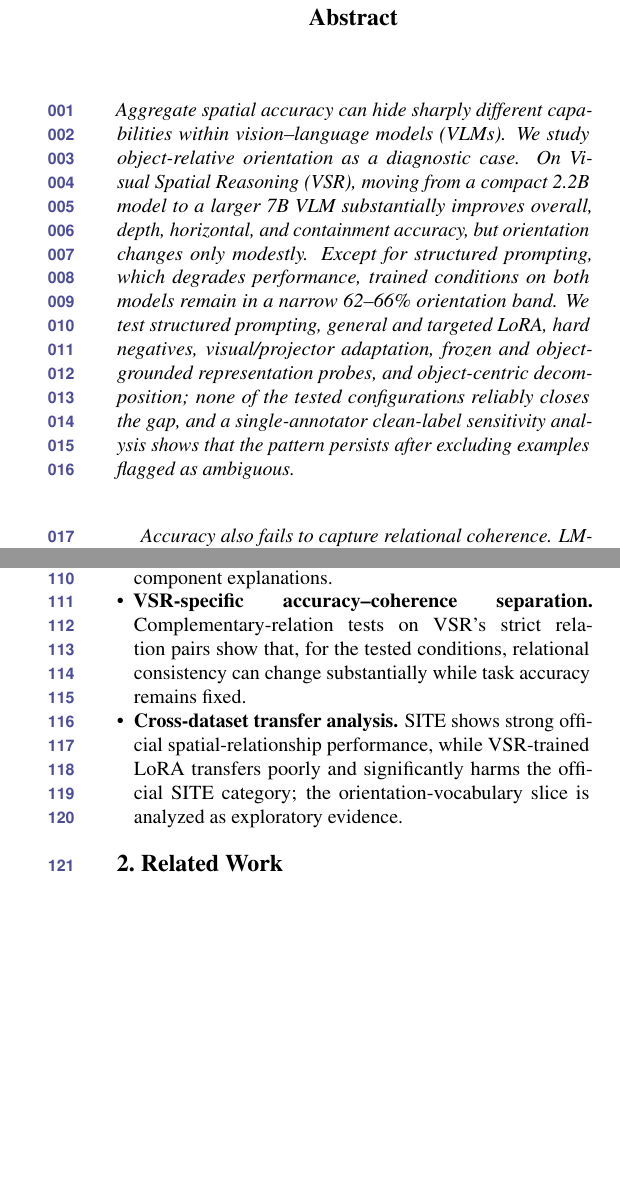
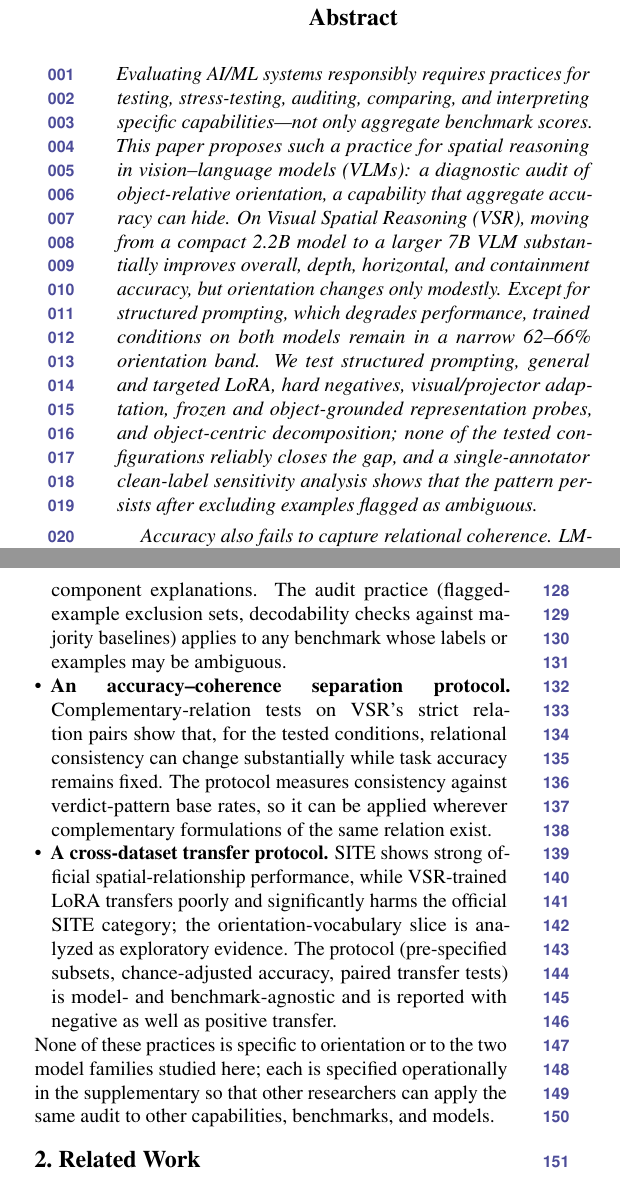
Before and after one commit to Khagendra01/vlm-spatial-reasoning, a LaTeX paper (submission/wacv2027/source/main.tex): two parts of the columns of pages 1 and 2 of 7 before the commit and two parts of the columns of pages 1 and 2 of 8 after it, joined at a grey line, cut so that both start at the same text, the shorter picture padded with empty space. Compiled offline with pdfLaTeX.

Commit message:
revision: E&D-track reframe — abstract and intro foreground evaluation practices (testing, stress-testing, auditing, comparing, interpreting); four contributions restated as reusable practices; no numbers changed

```diff
--- a/submission/wacv2027/source/main.tex
+++ b/submission/wacv2027/source/main.tex
@@ -36,9 +36,9 @@ Anonymous Institution}
 \maketitle
 
 \begin{abstract}
-Aggregate spatial accuracy can hide sharply different capabilities within vision--language models (VLMs). We study object-relative orientation as a diagnostic case. On Visual Spatial Reasoning (VSR), moving from a compact 2.2B model to a larger 7B VLM substantially improves overall, depth, horizontal, and containment accuracy, but orientation changes only modestly. Except for structured prompting, which degrades performance, trained conditions on both models remain in a narrow 62--66\% orientation band. We test structured prompting, general and targeted LoRA, hard negatives, visual/projector adaptation, frozen and object-grounded representation probes, and object-centric decomposition; none of the tested configurations reliably closes the gap, and a single-annotator clean-label sensitivity analysis shows that the pattern persists after excluding examples flagged as ambiguous.
+Evaluating AI/ML systems responsibly requires practices for testing, stress-testing, auditing, comparing, and interpreting specific capabilities---not only aggregate benchmark scores. This paper proposes such a practice for spatial reasoning in vision--language models (VLMs): a diagnostic audit of object-relative orientation, a capability that aggregate accuracy can hide. On Visual Spatial Reasoning (VSR), moving from a compact 2.2B model to a larger 7B VLM substantially improves overall, depth, horizontal, and containment accuracy, but orientation changes only modestly. Except for structured prompting, which degrades performance, trained conditions on both models remain in a narrow 62--66\% orientation band. We test structured prompting, general and targeted LoRA, hard negatives, visual/projector adaptation, frozen and object-grounded representation probes, and object-centric decomposition; none of the tested configurations reliably closes the gap, and a single-annotator clean-label sensitivity analysis shows that the pattern persists after excluding examples flagged as ambiguous.
 
-Accuracy also fails to capture relational coherence. LM-side adaptation significantly improves consistency over zero-shot, while hard-negative training raises facing/facing-away consistency from 66.0\% to 77.7\% with facing accuracy unchanged at 68.9\%; the additional pooled consistency gain over LM-only is not significant. Cross-dataset evaluation on SITE shows that VSR-trained adaptation does not transfer cleanly: it is neutral overall and significantly harms official spatial-relationship reasoning (75.1\%$\rightarrow$71.6\%, $p=0.004$). A pre-specified orientation-vocabulary slice, frozen before SITE evaluation, is analyzed as exploratory evidence rather than as direct replication of the VSR construct. The results point to a persistent orientation bottleneck in which orientation is not robustly decodable by the tested frozen-feature readouts and relational decisions are not always propagated coherently, while also showing that task-specific spatial adaptation can transfer poorly.
+Accuracy also fails to capture relational coherence. LM-side adaptation significantly improves consistency over zero-shot, while hard-negative training raises facing/facing-away consistency from 66.0\% to 77.7\% with facing accuracy unchanged at 68.9\%; the additional pooled consistency gain over LM-only is not significant. Cross-dataset evaluation on SITE shows that VSR-trained adaptation does not transfer cleanly: it is neutral overall and significantly harms official spatial-relationship reasoning (75.1\%$\rightarrow$71.6\%, $p=0.004$). A pre-specified orientation-vocabulary slice, frozen before SITE evaluation, is analyzed as exploratory evidence rather than as direct replication of the VSR construct. The results point to a persistent orientation bottleneck in which orientation is not robustly decodable by the tested frozen-feature readouts and relational decisions are not always propagated coherently, while also showing that task-specific spatial adaptation can transfer poorly. Each component of the audit---the diagnostic ladder, the label-sensitivity check, the accuracy--coherence separation, and the cross-dataset transfer protocol---is specified operationally so that it can be applied by others to other capabilities, benchmarks, and model families.
 \end{abstract}
 
 \section{Introduction}
@@ -60,7 +59,9 @@ Our contributions are fourfold:
-    \item \textbf{Robustness and mechanism analysis.} A single-annotator clean-label sensitivity analysis, frozen/object-grounded probes, visual-side adaptation, and object-centric decomposition constrain purely annotation-based or single-component explanations.
-    \item \textbf{VSR-specific accuracy--coherence separation.} Complementary-relation tests on VSR's strict relation pairs show that, for the tested conditions, relational consistency can change substantially while task accuracy remains fixed.
-    \item \textbf{Cross-dataset transfer analysis.} SITE shows strong official spatial-relationship performance, while VSR-trained LoRA transfers poorly and significantly harms the official SITE category; the orientation-vocabulary slice is analyzed as exploratory evidence.
+    \item \textbf{A fine-grained diagnostic ladder.} Across ten VSR conditions and two differently sized models, several spatial families improve substantially while object-relative orientation remains unusually resistant. The ladder---scaling, prompting, language-side adaptation, targeted data construction, visual-side adaptation, representation probing, and explicit decomposition---is defined operationally so it transfers to other benchmarks and relation families.
+    \item \textbf{A robustness and sensitivity audit.} A single-annotator clean-label sensitivity analysis, frozen/object-grounded probes, visual-side adaptation, and object-centric decomposition constrain purely annotation-based or single-component explanations. The audit practice (flagged-example exclusion sets, decodability checks against majority baselines) applies to any benchmark whose labels or examples may be ambiguous.
+    \item \textbf{An accuracy--coherence separation protocol.} Complementary-relation tests on VSR's strict relation pairs show that, for the tested conditions, relational consistency can change substantially while task accuracy remains fixed. The protocol measures consistency against verdict-pattern base rates, so it can be applied wherever complementary formulations of the same relation exist.
+    \item \textbf{A cross-dataset transfer protocol.} SITE shows strong official spatial-relationship performance, while VSR-trained LoRA transfers poorly and significantly harms the official SITE category; the orientation-vocabulary slice is analyzed as exploratory evidence. The protocol (pre-specified subsets, chance-adjusted accuracy, paired transfer tests) is model- and benchmark-agnostic and is reported with negative as well as positive transfer.
 \end{itemize}
+None of these practices is specific to orientation or to the two model families studied here; each is specified operationally in the supplementary so that other researchers can apply the same audit to other capabilities, benchmarks, and models.
 
 \section{Related Work}
 \label{sec:related}
```
Also changed, not shown: submission/wacv2027/source/main.tex (5 more changed lines).
